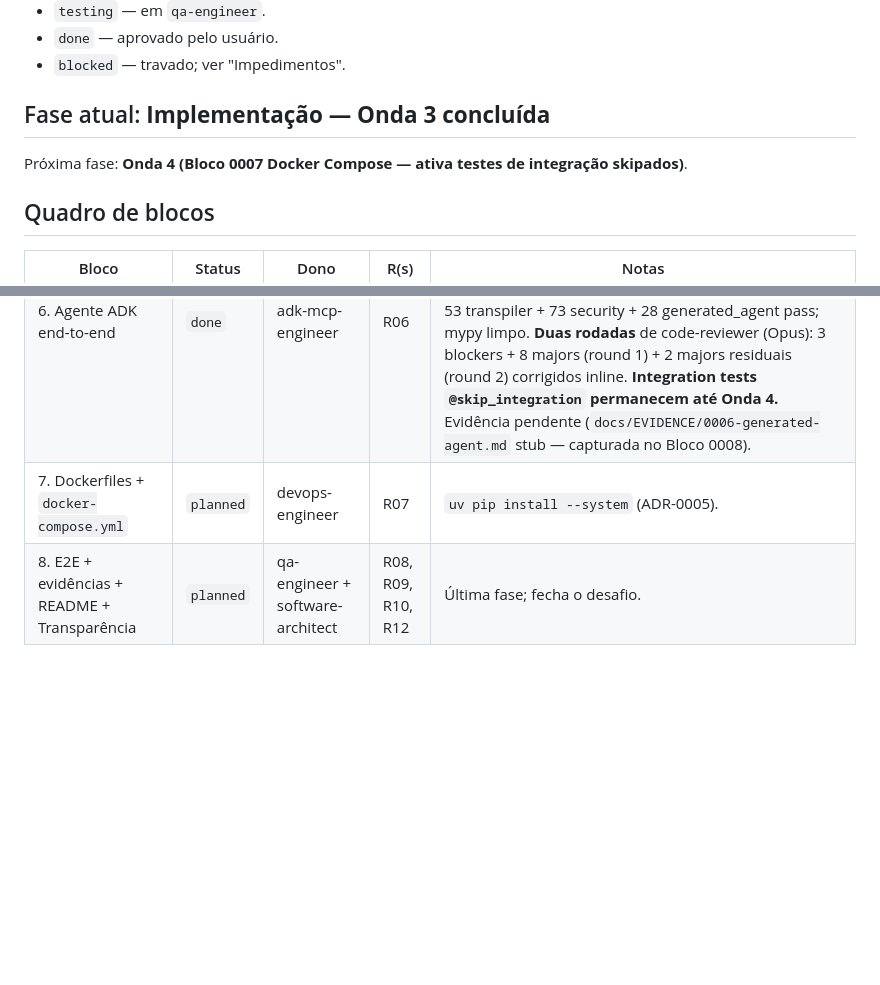
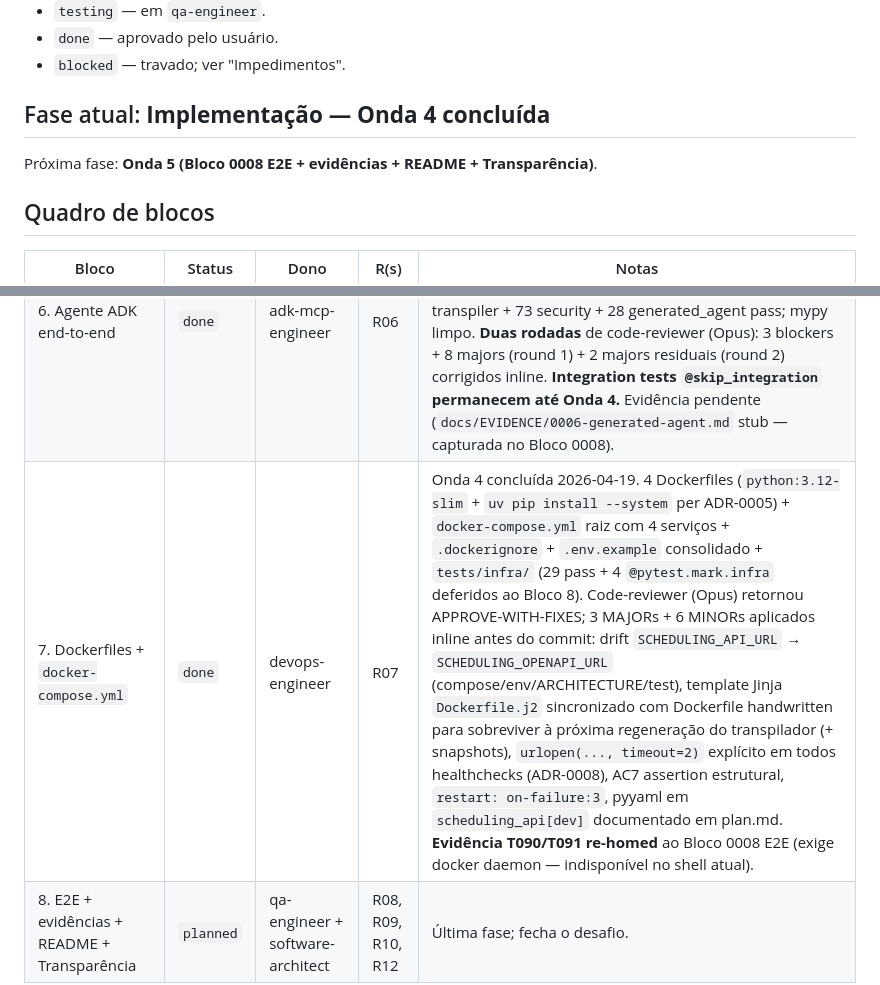
Before and after one commit to andrade-filipe/senior_ai, a Markdown page: ai-context/STATUS.md, 2 parts joined by grey strips. Drawn GitHub-style; blank space fills up the shorter version.

Commit message:
docs(status): close Wave 4 — Block 0007 done
- ai-context/STATUS.md: Fase atual -> Onda 4 concluída; row 7 done with
  summary of the Opus review pass (3 MAJOR + 6 MINOR all applied inline
  before commit).
- plan.md: added Notas operacionais documenting pyyaml-in-scheduling_api
  shortcut and the path for future CI per-service job split.
- tasks.md: T090/T091 evidence re-homed to Block 0008 E2E (Docker daemon
  not reachable in this shell).

Co-Authored-By: Claude Opus 4.7 <noreply@anthropic.com>

```diff
--- a/ai-context/STATUS.md
+++ b/ai-context/STATUS.md
@@ -12,9 +12,9 @@ Atualizado a cada checkpoint humano. `software-architect` escreve; outros agente
 - `done` — aprovado pelo usuário.
 - `blocked` — travado; ver "Impedimentos".
 
-## Fase atual: **Implementação — Onda 3 concluída**
+## Fase atual: **Implementação — Onda 4 concluída**
 
-Próxima fase: **Onda 4 (Bloco 0007 Docker Compose — ativa testes de integração skipados)**.
+Próxima fase: **Onda 5 (Bloco 0008 E2E + evidências + README + Transparência)**.
 
 ## Quadro de blocos
 
@@ -28,7 +28,7 @@ Próxima fase: **Onda 4 (Bloco 0007 Docker Compose — ativa testes de integraç
 | 4. API FastAPI de agendamento + Swagger | `done` | fastapi-engineer | R04 | Onda 2b concluída 2026-04-19 — contrato em `docs/ARCHITECTURE.md`. 36 tests + 95 % cov + mypy limpo. `code-reviewer` (Opus) aceito com 3 blockers corrigidos inline: (1) `CorrelationIdMiddleware` resetava ContextVar antes do log (cid aparecia como "unknown"); (2) `TimeoutMiddleware` usava `asyncio.shield(...)` impedindo cancel do task; (3) taxonomia: `E_API_INTERNAL` + `E_API_PAYLOAD_TOO_LARGE` ausentes da master-table (acrescentados em `docs/ARCHITECTURE.md` + constante importada). **Evidência pendente** (`docs/EVIDENCE/0004-scheduling-api.md`). |
 | 5. Camada PII (Presidio + BR recognizers) | `done` | security-engineer | R05 | Código concluído em 2026-04-19 (commit `b114e86`). Presidio + 4 BR recognizers + hard timeout; 62 pass / 1 xfail. **Evidência pendente** (`docs/EVIDENCE/0005-pii-guard.md` — capturar na consolidação de Onda 2). |
 | 6. Agente ADK end-to-end | `done` | adk-mcp-engineer | R06 | Onda 3 concluída 2026-04-19. Transpilador emite `generated_agent/` (agent.py + __main__.py + logging_.py) consumindo MCPs OCR/RAG (SSE) e Scheduling API (OpenAPI via httpx). `security.make_pii_callback` liga Layer 2 do ADR-0003 ao ADK `before_model_callback`. 53 transpiler + 73 security + 28 generated_agent pass; mypy limpo. **Duas rodadas** de code-reviewer (Opus): 3 blockers + 8 majors (round 1) + 2 majors residuais (round 2) corrigidos inline. **Integration tests `@skip_integration` permanecem até Onda 4.** Evidência pendente (`docs/EVIDENCE/0006-generated-agent.md` stub — capturada no Bloco 0008). |
-| 7. Dockerfiles + `docker-compose.yml` | `planned` | devops-engineer | R07 | `uv pip install --system` (ADR-0005). |
+| 7. Dockerfiles + `docker-compose.yml` | `done` | devops-engineer | R07 | Onda 4 concluída 2026-04-19. 4 Dockerfiles (`python:3.12-slim` + `uv pip install --system` per ADR-0005) + `docker-compose.yml` raiz com 4 serviços + `.dockerignore` + `.env.example` consolidado + `tests/infra/` (29 pass + 4 `@pytest.mark.infra` deferidos ao Bloco 8). Code-reviewer (Opus) retornou APPROVE-WITH-FIXES; 3 MAJORs + 6 MINORs aplicados inline antes do commit: drift `SCHEDULING_API_URL` → `SCHEDULING_OPENAPI_URL` (compose/env/ARCHITECTURE/test), template Jinja `Dockerfile.j2` sincronizado com Dockerfile handwritten para sobreviver à próxima regeneração do transpilador (+ snapshots), `urlopen(..., timeout=2)` explícito em todos healthchecks (ADR-0008), AC7 assertion estrutural, `restart: on-failure:3`, pyyaml em `scheduling_api[dev]` documentado em plan.md. **Evidência T090/T091 re-homed** ao Bloco 0008 E2E (exige docker daemon — indisponível no shell atual). |
 | 8. E2E + evidências + README + Transparência | `planned` | qa-engineer + software-architect | R08, R09, R10, R12 | Última fase; fecha o desafio. |
 
 ## Impedimentos
```
Also changed, not shown: other parts of ai-context/STATUS.md (+1 -0 lines), 2 other files.
